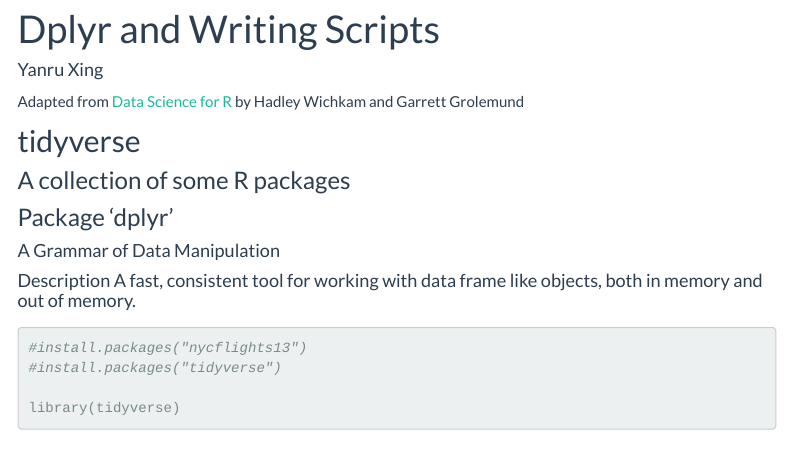
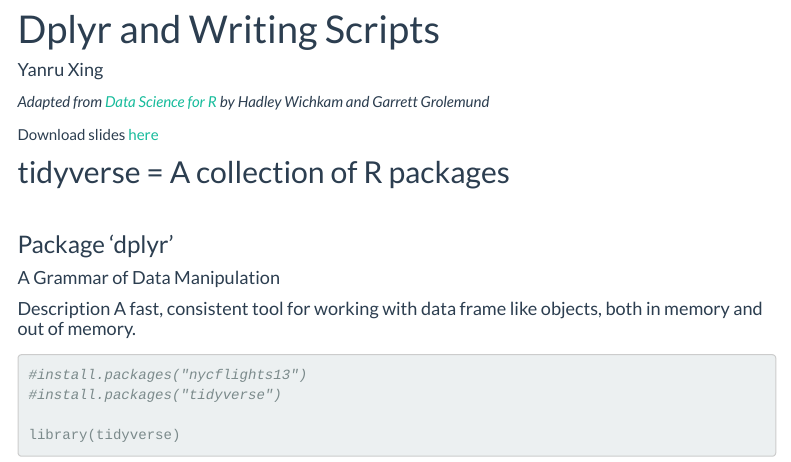
Before and after one commit to kelseyandersen/Epidemiology, an R Markdown document (dplyr2.Rmd): the page in a window 1100 px wide, from 90 px down. Rendered offline with R 4.5, knitr and Pandoc, with nearby package versions; some code elsewhere in the file could not run offline; a font, style sheet, LaTeX package, included part or bibliography that could not be used is replaced or left out; menus at the side of the page are left out; long lines of code are wrapped.

Commit message:
yanru updates

````diff
--- a/dplyr2.Rmd
+++ b/dplyr2.Rmd
@@ -3,13 +3,19 @@
 author: "Yanru Xing"
 ---
 
-Adapted from [Data Science for R](r4ds.had.co.nz) by Hadley Wichkam and Garrett Grolemund
+*Adapted from [Data Science for R](r4ds.had.co.nz) by Hadley Wichkam and Garrett Grolemund*
 
-## tidyverse
-### A collection of some R packages
+Download slides [here](Powerpoints/dplyr.pdf)
+
+## tidyverse = A collection of R packages
+\
+
+
 ### Package ‘dplyr’
 #### A Grammar of Data Manipulation
 #### Description A fast, consistent tool for working with data frame like objects, both in memory and out of memory.
+
+
 
 ```{r dplyr, echo=T}
 #install.packages("nycflights13")
````
Also changed, not shown: dplyr2.html, 3 other files.
